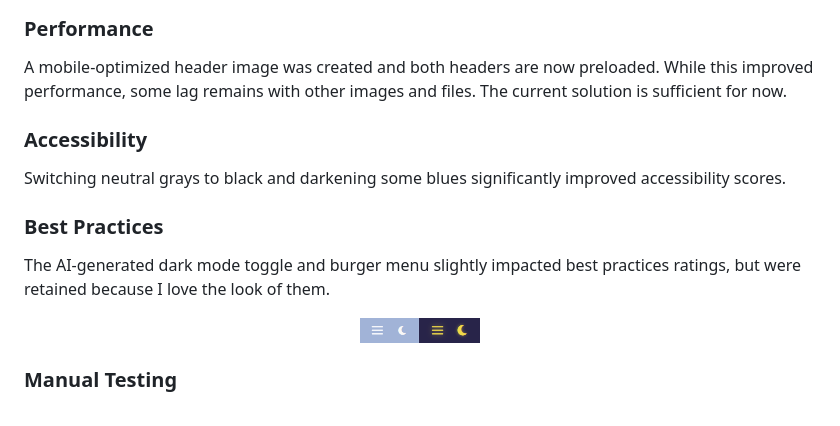
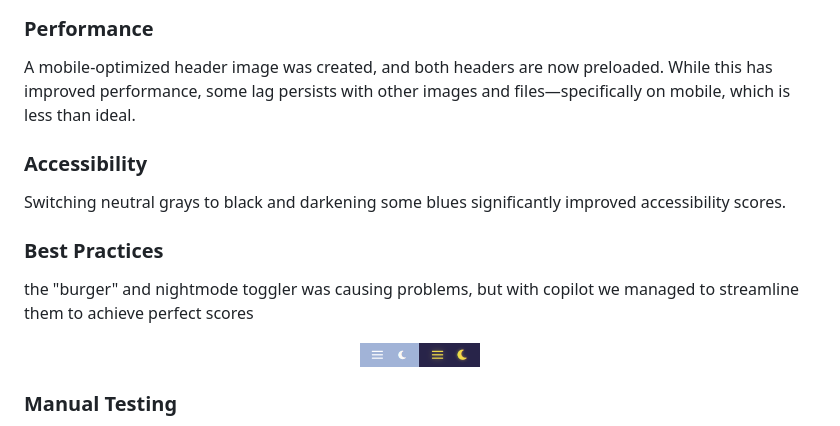
Before and after one commit to TBragg88/Mental-Awareness-Project, a Markdown page: README.md, the part around the change. Drawn GitHub-style.

Commit message:
update: updated read me to reflext the new lighthouse changes

```diff
--- a/README.md
+++ b/README.md
@@ -160,7 +160,7 @@ Artificial Intelligence played a crucial role in shaping this project, streamlin
 
 ### **Performance**
 
-A mobile-optimized header image was created and both headers are now preloaded. While this improved performance, some lag remains with other images and files. The current solution is sufficient for now.
+A mobile-optimized header image was created, and both headers are now preloaded. While this has improved performance, some lag persists with other images and files—specifically on mobile, which is less than ideal.
 
 ### **Accessibility**
 
@@ -168,7 +168,7 @@ Switching neutral grays to black and darkening some blues significantly improved
 
 ### **Best Practices**
 
-The AI-generated dark mode toggle and burger menu slightly impacted best practices ratings, but were retained because I love the look of them.
+the "burger" and nightmode toggler was causing problems, but with copilot we managed to streamline them to achieve perfect scores
 
 <div align="center">
   <img src="./Wireframes/burger-moon.png" alt="Burger Menu with Moon Icon" width="120"/>
```
